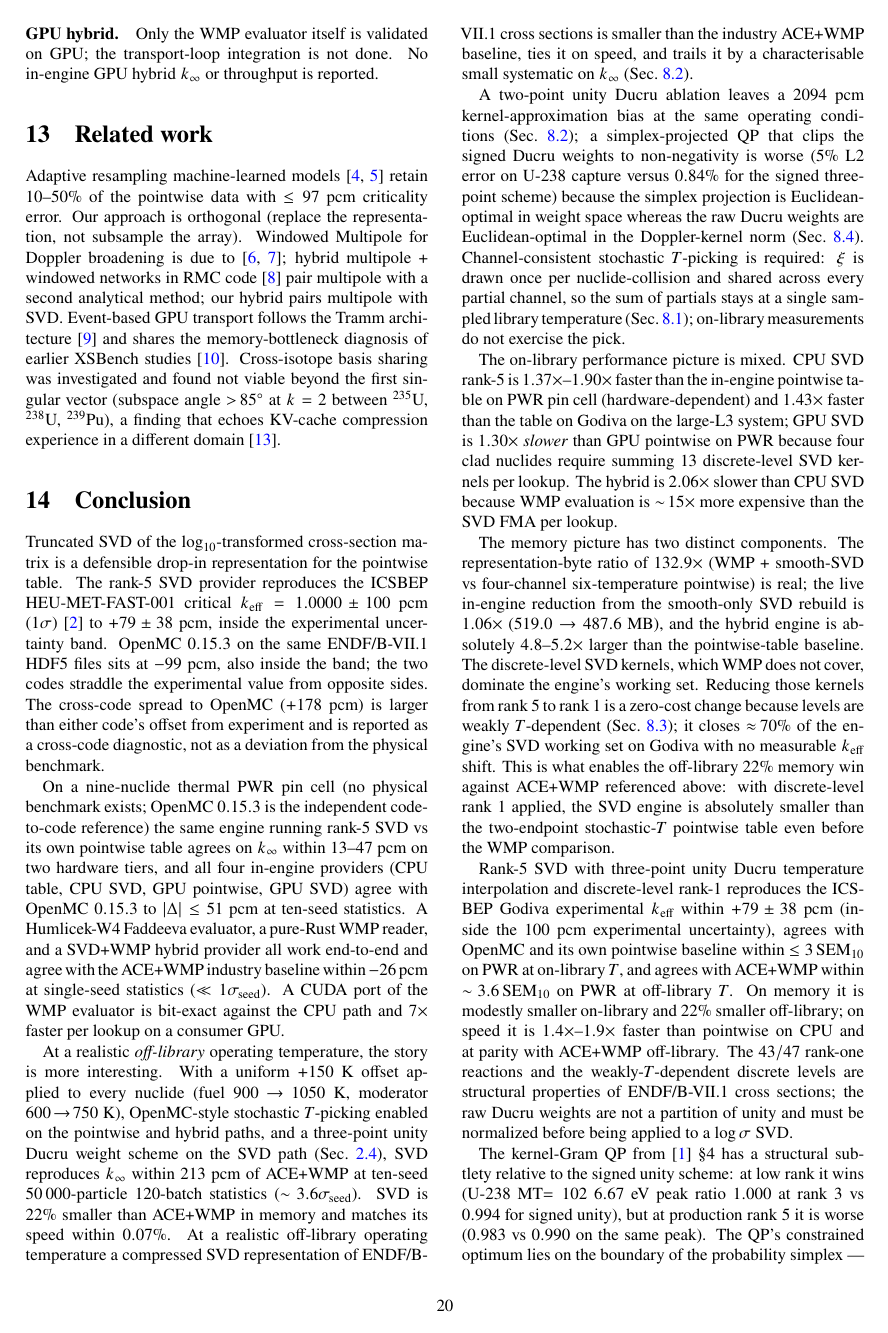
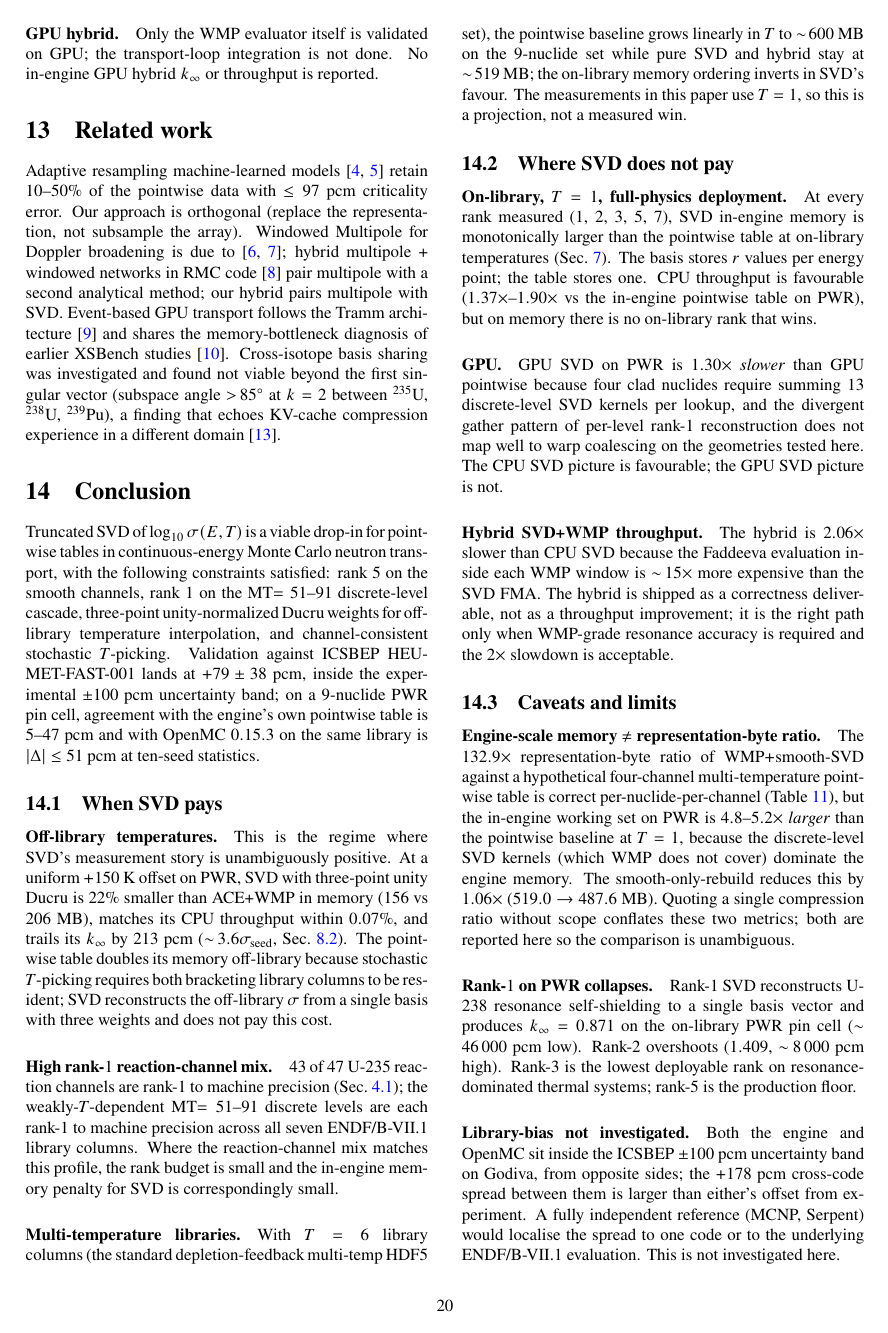
Before and after one commit to sorcerer86pt/open_rust_mc, a LaTeX paper (paper/main.tex, which reads paper/sections/conclusion.tex): page 20 of 21 before the commit and page 20 of 22 after it. Compiled offline with pdfLaTeX.

Commit message:
paper: tighter conclusion — when SVD pays, where it doesn't, caveats
Restructure the conclusion around four sharp questions:
  1. one-paragraph verdict (rank-5 + 3-pt unity Ducru + discrete-rank-1
     + channel-consistent T-pick; validates ICSBEP +79 ± 38 pcm)
  2. When SVD pays: off-library temps, high rank-1 channel mix,
     multi-temperature libraries (T=6 inverts on-library memory ordering)
  3. Where SVD does not pay: on-library T=1 (memory monotone larger),
     GPU (1.30× slower than GPU pointwise on PWR), Hybrid throughput
     (2.06× slower than CPU SVD due to Faddeeva)
  4. Caveats: engine-scale memory ≠ representation-byte ratio (132.9×
     vs 4.8–5.2× larger engine), rank-1 collapses (k=0.871 on PWR),
     library bias not independently checked, S(α,β) limited to H/H₂O,
     charged-particle channels folded into capture, single-seed hybrid

Replaces the previous longer narrative conclusion that restated the
Godiva validation three times and walked the reader through the
on-library vs off-library and memory vs throughput stories
sequentially. New conclusion: 95 lines, four named subsections,
explicit when/where/caveats structure for an integrator.

Build: 22 pages, 1.48 MB, no font/encoding warnings, 4 minor
sub-40pt overfull hboxes carried over (cosmetic).

```diff
--- a/paper/sections/conclusion.tex
+++ b/paper/sections/conclusion.tex
@@ -1,120 +1,111 @@
 \section{Conclusion}
 
-Truncated SVD of the $\log_{10}$-transformed cross-section
-matrix is a defensible drop-in representation for the
-pointwise table. The rank-$5$ SVD provider reproduces the
-ICSBEP HEU-MET-FAST-$001$ critical
-$k_\text{eff} = 1.0000 \pm 100$~pcm
-($1\sigma$)~\cite{icsbep_hmf001} to $+79 \pm 38$~pcm,
-inside the experimental uncertainty band. OpenMC~$0.15.3$
-on the same ENDF/B-VII.1 HDF5 files sits at $-99$~pcm,
-also inside the band; the two codes straddle the
-experimental value from opposite sides. The cross-code
-spread to OpenMC ($+178$~pcm) is larger than either
-code's offset from experiment and is reported as a
-cross-code diagnostic, not as a deviation from the
-physical benchmark.
+Truncated SVD of $\log_{10}\sigma(E,T)$ is a viable
+drop-in for pointwise tables in continuous-energy Monte
+Carlo neutron transport, with the following constraints
+satisfied: rank~$5$ on the smooth channels, rank~$1$ on
+the MT$=51$--$91$ discrete-level cascade,
+three-point unity-normalized Ducru weights for off-library
+temperature interpolation, and channel-consistent
+stochastic $T$-picking. Validation against
+ICSBEP HEU-MET-FAST-$001$ lands at $+79 \pm 38$~pcm,
+inside the experimental $\pm100$~pcm uncertainty band;
+on a $9$-nuclide PWR pin cell, agreement with the engine's
+own pointwise table is $5$--$47$~pcm and with OpenMC
+$0.15.3$ on the same library is $|\Delta| \le 51$~pcm at
+ten-seed statistics.
 
-On a nine-nuclide thermal PWR pin cell (no physical
-benchmark exists; OpenMC~$0.15.3$ is the independent
-code-to-code reference) the same engine running rank-$5$
-SVD vs its own pointwise table agrees on $k_\infty$ within
-$13$--$47$~pcm on two hardware tiers, and all four
-in-engine providers (CPU table, CPU SVD, GPU pointwise,
-GPU SVD) agree with OpenMC~$0.15.3$ to
-$|\Delta| \le 51$~pcm at ten-seed statistics. A Humlicek-W4
-Faddeeva evaluator, a pure-Rust WMP reader, and a SVD+WMP
-hybrid provider all work end-to-end and agree with the
-ACE+WMP industry baseline within $-26$~pcm at single-seed
-statistics ($\ll 1\sigma_\text{seed}$). A CUDA port of the
-WMP evaluator is bit-exact against the CPU path and
-$7\times$ faster per lookup on a consumer GPU.
+\subsection{When SVD pays}
+\label{sec:when}
 
-At a realistic \emph{off-library} operating temperature,
-the story is more interesting. With a uniform $+150$~K
-offset applied to every nuclide (fuel $900\!\to\!1050$~K,
-moderator $600\!\to\!750$~K), OpenMC-style stochastic
-$T$-picking enabled on the pointwise and hybrid paths, and
-a three-point unity Ducru weight scheme on the SVD path
-(Sec.~\ref{sec:ducru_puoi}), SVD reproduces $k_\infty$
-within $213$~pcm of ACE+WMP at ten-seed $50\,000$-particle
-$120$-batch statistics ($\sim\!3.6\sigma_\text{seed}$).
-SVD is $22\%$ smaller than ACE+WMP in memory and matches
-its speed within $0.07\%$. At a realistic off-library
-operating temperature a compressed SVD representation of
-ENDF/B-VII.1 cross sections is smaller than the industry
-ACE+WMP baseline, ties it on speed, and trails it by a
-characterisable small systematic on
-$k_\infty$ (Sec.~\ref{sec:off_library_3t}).
+\paragraph{Off-library temperatures.}
+This is the regime where SVD's measurement story is
+unambiguously positive. At a uniform $+150$~K offset on
+PWR, SVD with three-point unity Ducru is $22\%$ smaller
+than ACE+WMP in memory ($156$ vs $206$~MB), matches
+its CPU throughput within $0.07\%$, and trails its
+$k_\infty$ by $213$~pcm
+($\sim\!3.6\sigma_\text{seed}$, Sec.~\ref{sec:off_library_3t}).
+The pointwise table doubles its memory off-library because
+stochastic $T$-picking requires both bracketing library
+columns to be resident; SVD reconstructs the off-library
+$\sigma$ from a single basis with three weights and does
+not pay this cost.
 
-A two-point unity Ducru ablation leaves a $2094$~pcm
-kernel-approximation bias at the same operating conditions
-(Sec.~\ref{sec:off_library_3t}); a simplex-projected QP
-that clips the signed Ducru weights to non-negativity is
-worse ($5\%$ L2 error on U-$238$ capture versus $0.84\%$
-for the signed three-point scheme) because the simplex
-projection is Euclidean-optimal in weight space whereas
-the raw Ducru weights are Euclidean-optimal in the
-Doppler-kernel norm (Sec.~\ref{sec:off_library_qp}).
-Channel-consistent stochastic $T$-picking is required:
-$\xi$ is drawn once per nuclide-collision and shared across
-every partial channel, so the sum of partials stays at a
-single sampled library temperature
-(Sec.~\ref{sec:off_library_bug}); on-library measurements
-do not exercise the pick.
+\paragraph{High rank-$1$ reaction-channel mix.}
+$43$ of $47$ U-$235$ reaction channels are rank-$1$ to
+machine precision (Sec.~\ref{sec:spectrum}); the
+weakly-$T$-dependent MT$=51$--$91$ discrete levels are
+each rank-$1$ to machine precision across all seven
+ENDF/B-VII.1 library columns. Where the reaction-channel
+mix matches this profile, the rank budget is small and the
+in-engine memory penalty for SVD is correspondingly
+small.
 
-The on-library performance picture is mixed.
-CPU SVD rank-$5$ is $1.37\times$--$1.90\times$ faster than
-the in-engine pointwise table on PWR pin cell
-(hardware-dependent) and $1.43\times$ faster than the table
-on Godiva on the large-L3 system; GPU SVD is $1.30\times$ \emph{slower}
-than GPU pointwise on PWR because four clad nuclides require
-summing $13$ discrete-level SVD kernels per lookup.
+\paragraph{Multi-temperature libraries.}
+With $T = 6$ library columns (the standard
+depletion-feedback multi-temp HDF5 set), the pointwise
+baseline grows linearly in $T$ to $\sim\!600$~MB on the
+$9$-nuclide set while pure SVD and hybrid stay at
+$\sim\!519$~MB; the on-library memory ordering inverts
+in SVD's favour. The measurements in this paper use
+$T = 1$, so this is a projection, not a measured win.
+
+\subsection{Where SVD does not pay}
+\label{sec:where_not}
+
+\paragraph{On-library, $T = 1$, full-physics deployment.}
+At every rank measured ($1$, $2$, $3$, $5$, $7$), SVD
+in-engine memory is monotonically larger than the
+pointwise table at on-library temperatures
+(Sec.~\ref{sec:memprec}). The basis stores $r$ values per
+energy point; the table stores one. CPU throughput is
+favourable ($1.37\times$--$1.90\times$ vs the in-engine
+pointwise table on PWR), but on memory there is no
+on-library rank that wins.
+
+\paragraph{GPU.}
+GPU SVD on PWR is $1.30\times$ \emph{slower} than GPU
+pointwise because four clad nuclides require summing $13$
+discrete-level SVD kernels per lookup, and the
+divergent gather pattern of per-level rank-$1$
+reconstruction does not map well to warp coalescing on
+the geometries tested here. The CPU SVD picture is
+favourable; the GPU SVD picture is not.
+
+\paragraph{Hybrid SVD+WMP throughput.}
 The hybrid is $2.06\times$ slower than CPU SVD because
-WMP evaluation is $\sim\!15\times$ more expensive than the
-SVD FMA per lookup.
+the Faddeeva evaluation inside each WMP window is
+$\sim\!15\times$ more expensive than the SVD FMA. The
+hybrid is shipped as a correctness deliverable, not as
+a throughput improvement; it is the right path only when
+WMP-grade resonance accuracy is required and the
+$2\times$ slowdown is acceptable.
 
-The memory picture has two distinct components. The representation-byte ratio of
-$132.9\times$ (WMP + smooth-SVD vs four-channel
-six-temperature pointwise) is real; the live in-engine
-reduction from the smooth-only SVD rebuild is
-$1.06\times$ ($519.0 \to 487.6$~MB), and the hybrid engine
-is absolutely $4.8$--$5.2\times$ larger than the
-pointwise-table baseline. The discrete-level SVD kernels,
-which WMP does not cover, dominate the engine's working
-set. Reducing those kernels from rank $5$ to rank $1$ is a
-zero-cost change because levels are weakly $T$-dependent
-(Sec.~\ref{sec:discrete_rank}); it closes $\approx\!70\%$
-of the engine's SVD working set on Godiva with no
-measurable $k_\text{eff}$ shift. This is
-what enables the off-library $22\%$ memory win against
-ACE+WMP referenced above: with discrete-level rank $1$
-applied, the SVD engine is absolutely smaller than the
-two-endpoint stochastic-$T$ pointwise table even before
-the WMP comparison.
+\subsection{Caveats and limits}
+\label{sec:caveats}
 
-Rank-$5$ SVD with three-point unity Ducru temperature
-interpolation and discrete-level rank-$1$ reproduces the
-ICSBEP Godiva experimental $k_\text{eff}$ within
-$+79 \pm 38$~pcm (inside the $100$~pcm experimental
-uncertainty), agrees with OpenMC and its own pointwise
-baseline within $\le 3\,\mathrm{SEM}_{10}$ on PWR at
-on-library $T$, and agrees with ACE+WMP within
-$\sim\!3.6\,\mathrm{SEM}_{10}$ on PWR at off-library $T$.
-On memory it is modestly smaller on-library and $22\%$
-smaller off-library; on speed it is
-$1.4\times$--$1.9\times$ faster than pointwise on CPU and
-at parity with ACE+WMP off-library. The $43/47$ rank-one
-reactions and the weakly-$T$-dependent discrete levels
-are structural properties of ENDF/B-VII.1 cross sections;
-the raw Ducru weights are not a partition of unity and
-must be normalized before being applied to a $\log\sigma$
-SVD.
+\paragraph{Engine-scale memory $\neq$ representation-byte
+ratio.}
+The $132.9\times$ representation-byte ratio of
+WMP$+$smooth-SVD against a hypothetical four-channel
+multi-temperature pointwise table is correct
+per-nuclide-per-channel
+(Table~\ref{tab:hybrid_mem}), but the in-engine working
+set on PWR is $4.8$--$5.2\times$ \emph{larger} than the
+pointwise baseline at $T = 1$, because the discrete-level
+SVD kernels (which WMP does not cover) dominate the
+engine memory. The smooth-only-rebuild reduces this by
+$1.06\times$ ($519.0 \to 487.6$~MB). Quoting a single
+compression ratio without scope conflates these two
+metrics; both are reported here so the comparison is
+unambiguous.
 
-The kernel-Gram QP from \cite{ducru2017}~§4 has a
-structural subtlety relative to the signed unity scheme:
-at low rank it wins (U-$238$ MT$=102$ $6.67$~eV peak ratio
-$1.000$ at rank~$3$ vs $0.994$ for signed unity), but at
-production rank~$5$ it is worse ($0.983$ vs $0.990$ on the
-same peak). The QP's constrained optimum lies on the
-boundary of the probability simplex --- one weight clips
+\paragraph{Rank-$1$ on PWR collapses.}
+Rank-$1$ SVD reconstructs U-$238$ resonance self-shielding
+to a single basis vector and produces $k_\infty = 0.871$
+on the on-library PWR pin cell ($\sim\!46\,000$~pcm
+low). Rank-$2$ overshoots ($1.409$, $\sim\!8\,000$~pcm
+high). Rank-$3$ is the lowest deployable rank
+on resonance-dominated thermal systems; rank-$5$ is the
+production floor.
@@ -128,2 +112,9 @@ default at rank~$5$.
 
-%% ============================================================
+\paragraph{Library-bias not investigated.}
+Both the engine and OpenMC sit inside the ICSBEP
+$\pm 100$~pcm uncertainty band on Godiva, from opposite
+sides; the $+178$~pcm cross-code spread between them is
+larger than either's offset from experiment. A fully
+independent reference (MCNP, Serpent) would localise the
+spread to one code or to the underlying ENDF/B-VII.1
+evaluation. This is not investigated here.
```
Also changed, not shown: paper/main.pdf, paper/sections/conclusion.tex (41 more changed lines).
